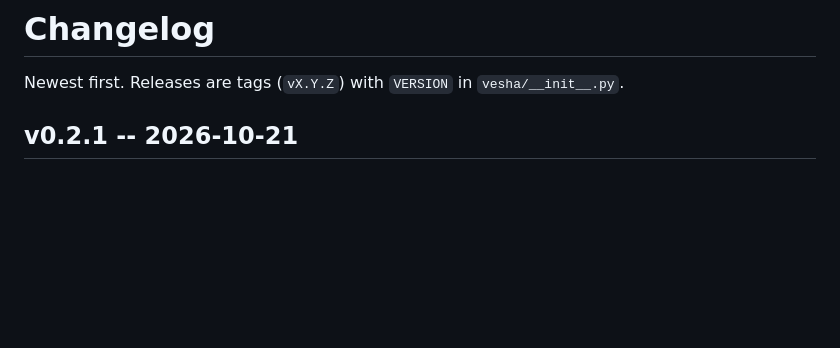
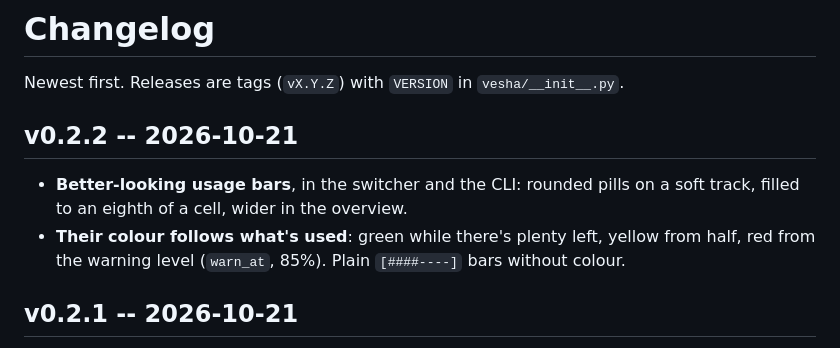
Before and after one commit to Theyashsawarkar/vesha, a Markdown page: CHANGELOG.md, the part around the change. Drawn GitHub-style; blank space fills up the shorter version.

```diff
--- a/CHANGELOG.md
+++ b/CHANGELOG.md
@@ -1,6 +1,14 @@
 # Changelog
 
 Newest first. Releases are tags (`vX.Y.Z`) with `VERSION` in `vesha/__init__.py`.
+
+## v0.2.2 -- 2026-10-21
+
+- **Better-looking usage bars**, in the switcher and the CLI: rounded pills
+  on a soft track, filled to an eighth of a cell, wider in the overview.
+- **Their colour follows what's used**: green while there's plenty left,
+  yellow from half, red from the warning level (`warn_at`, 85%). Plain
+  `[####----]` bars without colour.
 
 ## v0.2.1 -- 2026-10-21
 
```
Also changed, not shown: README.md (+2 -1 lines), assets/screenshots/cli.png, assets/screenshots/switcher.png, docs/assets/screenshots/cli.png, docs/assets/screenshots/switcher.png, 5 other files.
